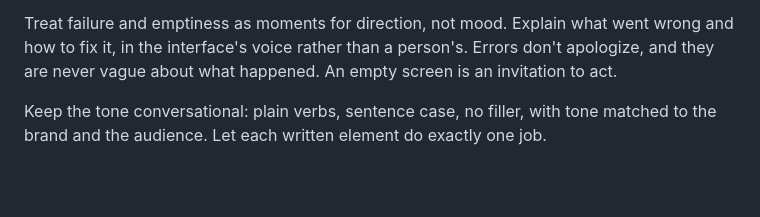
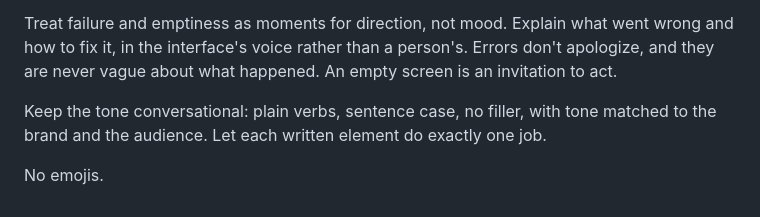
Before and after one commit to DTC245200932/QuanLyBanHang, a Markdown page: SKILLS/SKILL_frontend_design.md, the part around the change. GitHub-like rendering; blank space fills up the shorter version.

```diff
--- a/SKILLS/SKILL_frontend_design.md
+++ b/SKILLS/SKILL_frontend_design.md
@@ -69,3 +69,5 @@ Use active voice as default. A CTA says exactly what happens when it is used: "S
 Treat failure and emptiness as moments for direction, not mood. Explain what went wrong and how to fix it, in the interface's voice rather than a person's. Errors don't apologize, and they are never vague about what happened. An empty screen is an invitation to act.
 
 Keep the tone conversational: plain verbs, sentence case, no filler, with tone matched to the brand and the audience. Let each written element do exactly one job.
+
+No emojis.
```
